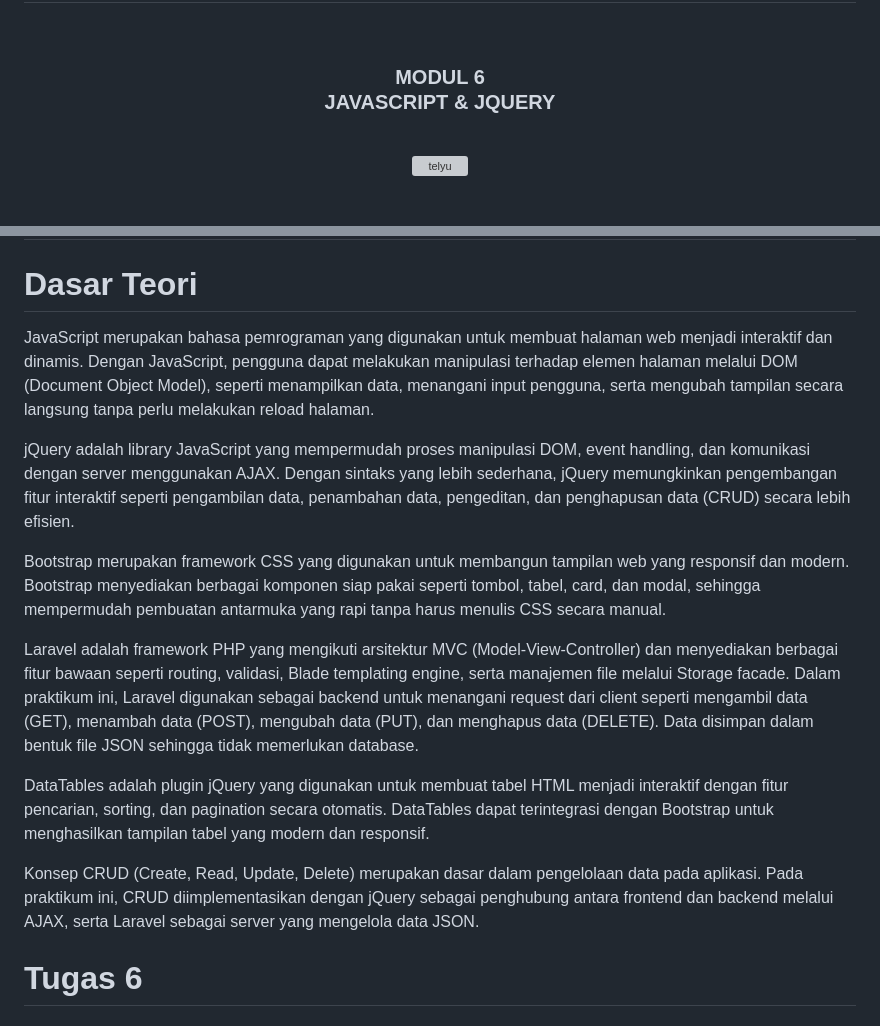
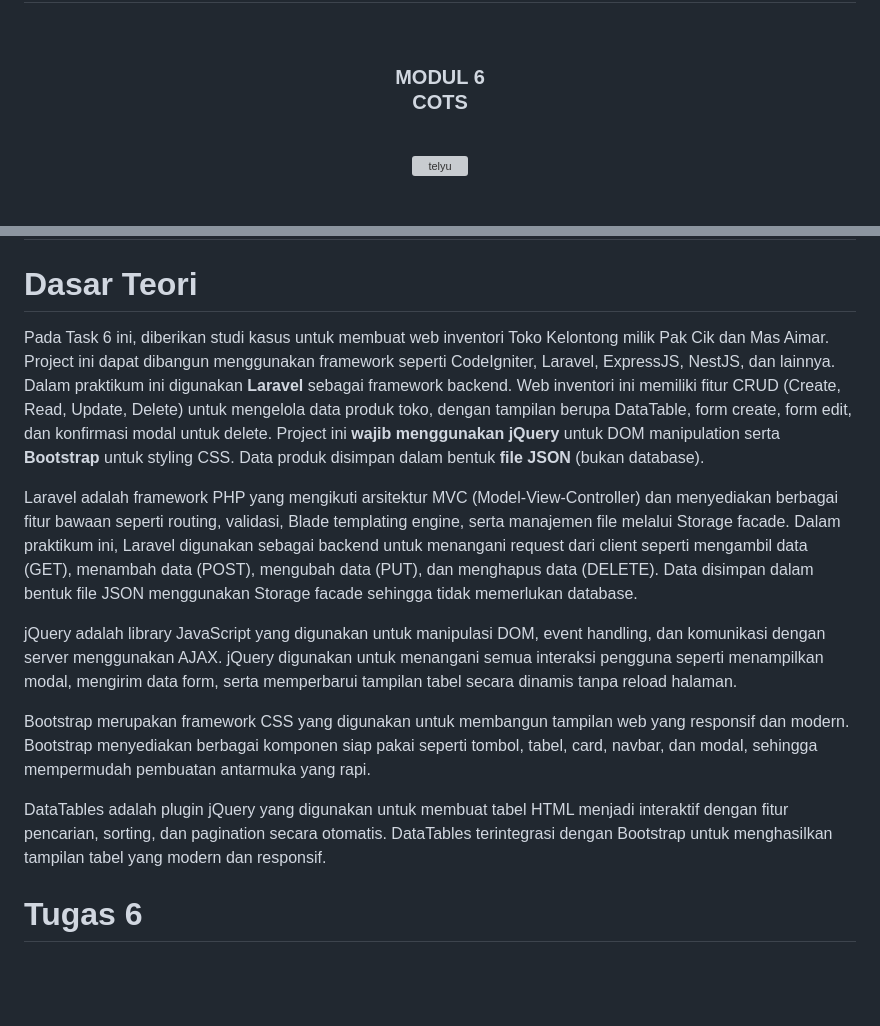
Before and after one commit to Aplikasi-Berbasis-Platform-S1IF-11-05/modul-6, a Markdown page: 2311102315_MuhamadRafliAlFarizqi/README.md, 2 parts joined by grey strips. GitHub-like rendering; blank space fills up the shorter version; grey boxes are pictures that could not be loaded.

Commit message:
Update README to reflect changes in project focus and framework details

```diff
--- a/2311102315_MuhamadRafliAlFarizqi/README.md
+++ b/2311102315_MuhamadRafliAlFarizqi/README.md
@@ -3,7 +3,7 @@
   <br />
   <h1>LAPORAN PRAKTIKUM <br> APLIKASI BERBASIS PLATFORM </h1>
   <br />
-  <h3>MODUL 6 <br> JAVASCRIPT & JQUERY </h3>
+  <h3>MODUL 6 <br> COTS</h3>
   <br />
   <img width="512" height="512" alt="telyu" src="https://github.com/user-attachments/assets/724a3291-bcf9-448d-a395-3886a8659d79" />
   <br />
@@ -36,17 +36,15 @@
 
 # Dasar Teori
 
-JavaScript merupakan bahasa pemrograman yang digunakan untuk membuat halaman web menjadi interaktif dan dinamis. Dengan JavaScript, pengguna dapat melakukan manipulasi terhadap elemen halaman melalui DOM (Document Object Model), seperti menampilkan data, menangani input pengguna, serta mengubah tampilan secara langsung tanpa perlu melakukan reload halaman.
+Pada Task 6 ini, diberikan studi kasus untuk membuat web inventori Toko Kelontong milik Pak Cik dan Mas Aimar. Project ini dapat dibangun menggunakan framework seperti CodeIgniter, Laravel, ExpressJS, NestJS, dan lainnya. Dalam praktikum ini digunakan **Laravel** sebagai framework backend. Web inventori ini memiliki fitur CRUD (Create, Read, Update, Delete) untuk mengelola data produk toko, dengan tampilan berupa DataTable, form create, form edit, dan konfirmasi modal untuk delete. Project ini **wajib menggunakan jQuery** untuk DOM manipulation serta **Bootstrap** untuk styling CSS. Data produk disimpan dalam bentuk **file JSON** (bukan database).
 
-jQuery adalah library JavaScript yang mempermudah proses manipulasi DOM, event handling, dan komunikasi dengan server menggunakan AJAX. Dengan sintaks yang lebih sederhana, jQuery memungkinkan pengembangan fitur interaktif seperti pengambilan data, penambahan data, pengeditan, dan penghapusan data (CRUD) secara lebih efisien.
+Laravel adalah framework PHP yang mengikuti arsitektur MVC (Model-View-Controller) dan menyediakan berbagai fitur bawaan seperti routing, validasi, Blade templating engine, serta manajemen file melalui Storage facade. Dalam praktikum ini, Laravel digunakan sebagai backend untuk menangani request dari client seperti mengambil data (GET), menambah data (POST), mengubah data (PUT), dan menghapus data (DELETE). Data disimpan dalam bentuk file JSON menggunakan Storage facade sehingga tidak memerlukan database.
 
-Bootstrap merupakan framework CSS yang digunakan untuk membangun tampilan web yang responsif dan modern. Bootstrap menyediakan berbagai komponen siap pakai seperti tombol, tabel, card, dan modal, sehingga mempermudah pembuatan antarmuka yang rapi tanpa harus menulis CSS secara manual.
+jQuery adalah library JavaScript yang digunakan untuk manipulasi DOM, event handling, dan komunikasi dengan server menggunakan AJAX. jQuery digunakan untuk menangani semua interaksi pengguna seperti menampilkan modal, mengirim data form, serta memperbarui tampilan tabel secara dinamis tanpa reload halaman.
 
-Laravel adalah framework PHP yang mengikuti arsitektur MVC (Model-View-Controller) dan menyediakan berbagai fitur bawaan seperti routing, validasi, Blade templating engine, serta manajemen file melalui Storage facade. Dalam praktikum ini, Laravel digunakan sebagai backend untuk menangani request dari client seperti mengambil data (GET), menambah data (POST), mengubah data (PUT), dan menghapus data (DELETE). Data disimpan dalam bentuk file JSON sehingga tidak memerlukan database.
+Bootstrap merupakan framework CSS yang digunakan untuk membangun tampilan web yang responsif dan modern. Bootstrap menyediakan berbagai komponen siap pakai seperti tombol, tabel, card, navbar, dan modal, sehingga mempermudah pembuatan antarmuka yang rapi.
 
-DataTables adalah plugin jQuery yang digunakan untuk membuat tabel HTML menjadi interaktif dengan fitur pencarian, sorting, dan pagination secara otomatis. DataTables dapat terintegrasi dengan Bootstrap untuk menghasilkan tampilan tabel yang modern dan responsif.
-
-Konsep CRUD (Create, Read, Update, Delete) merupakan dasar dalam pengelolaan data pada aplikasi. Pada praktikum ini, CRUD diimplementasikan dengan jQuery sebagai penghubung antara frontend dan backend melalui AJAX, serta Laravel sebagai server yang mengelola data JSON.
+DataTables adalah plugin jQuery yang digunakan untuk membuat tabel HTML menjadi interaktif dengan fitur pencarian, sorting, dan pagination secara otomatis. DataTables terintegrasi dengan Bootstrap untuk menghasilkan tampilan tabel yang modern dan responsif.
 
 # Tugas 6
 ## 1. Source Kode ProductController.php
```
